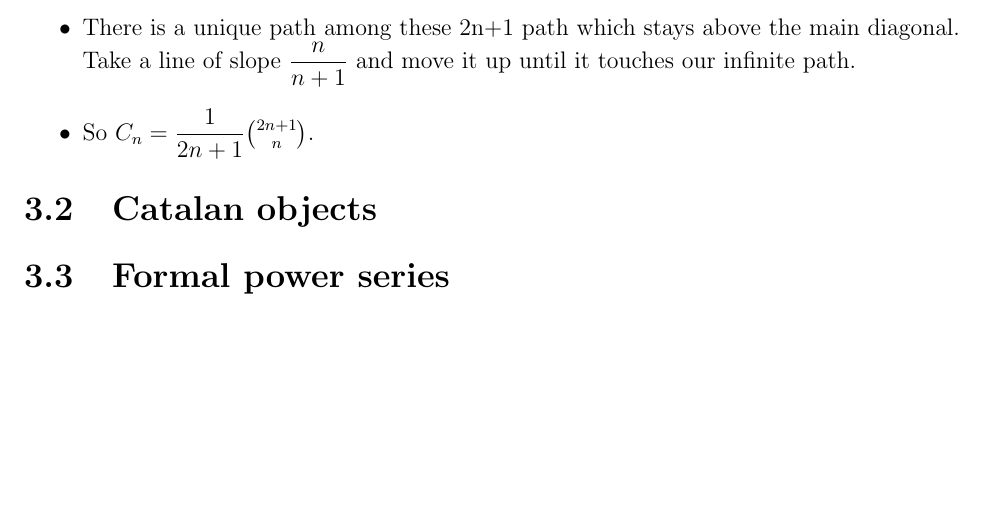
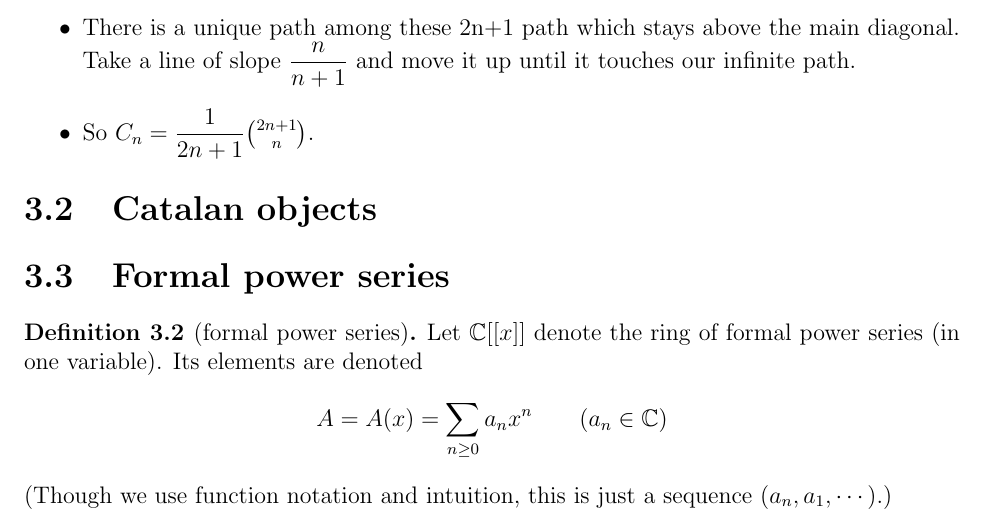
Before and after one commit to yugt/algebraic-combinatorics, a LaTeX thesis (main.tex, which reads lecture19.tex): part of page 28 of 34, cut so that both start at the same text, the shorter picture padded with empty space. Compiled offline with pdfLaTeX.

Commit message:
lecture 19 start

```diff
--- a/lecture19.tex
+++ b/lecture19.tex
@@ -2,3 +2,9 @@
 \section{Catalan objects}
 
 \section{Formal power series}
+\begin{definition}[formal power series]
+Let \(\mathbb{C}[[x]]\) denote the ring of formal power series (in one variable).
+Its elements are denoted
+\[ A=A(x)=\sum_{n\geq0}a_n x^n \qquad (a_n\in\mathbb{C}) \]
+(Though we use function notation and intuition, this is just a sequence \((a_n,a_1,\cdots)\).)
+\end{definition}
```
